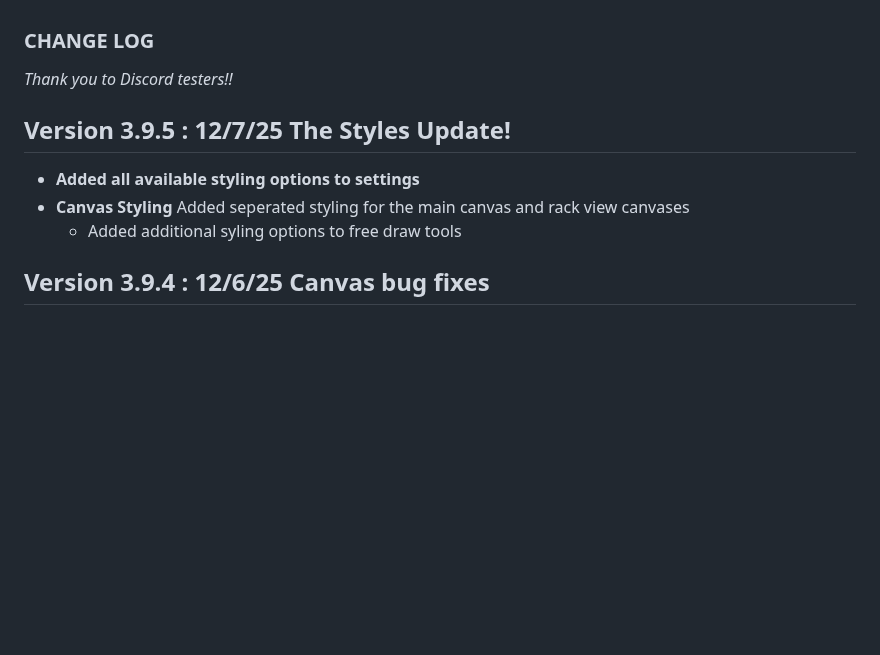
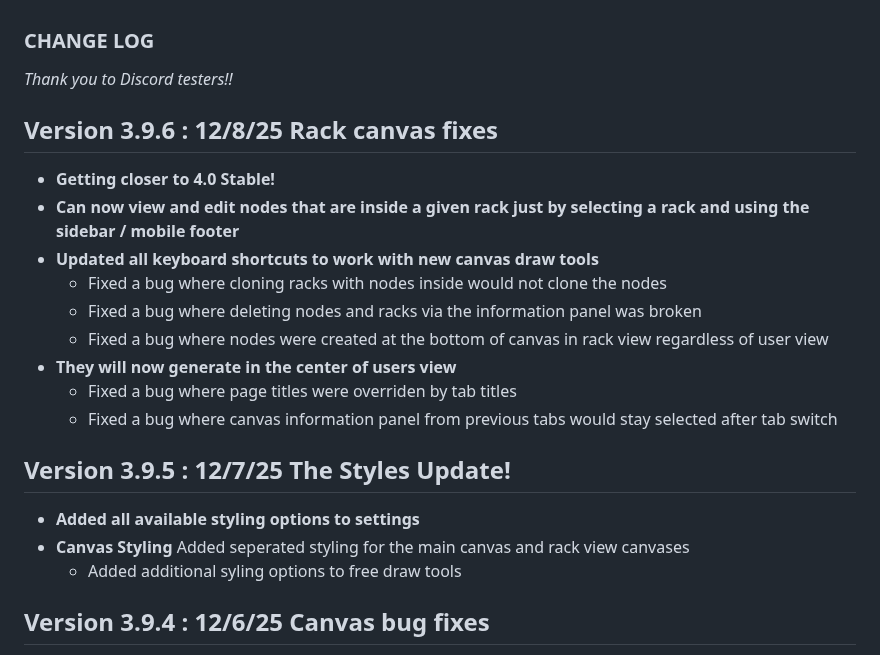
Before and after one commit to gelatinescreams/gelatinescreams.github.io, a Markdown page: changelog.md, the part around the change. GitHub-like rendering; blank space fills up the shorter version.

```diff
--- a/changelog.md
+++ b/changelog.md
@@ -1,12 +1,23 @@
 ### CHANGE LOG
 *Thank you to Discord testers!!*
+
+## Version 3.9.6 : 12/8/25 Rack canvas fixes
+
+* **Getting closer to 4.0 Stable!**
+* **Can now view and edit nodes that are inside a given rack just by selecting a rack and using the sidebar / mobile footer**
+* **Updated all keyboard shortcuts to work with new canvas draw tools**
+  * Fixed a bug where cloning racks with nodes inside would not clone the nodes
+  * Fixed a bug where deleting nodes and racks via the information panel was broken
+  * Fixed a bug where nodes were created at the bottom of canvas in rack view regardless of user view
+* **They will now generate in the center of users view**
+  * Fixed a bug where page titles were overriden by tab titles
+  * Fixed a bug where canvas information panel from previous tabs would stay selected after tab switch
 
 ## Version 3.9.5 : 12/7/25 The Styles Update!
 
 * **Added all available styling options to settings**
 * **Canvas Styling** Added seperated styling for the main canvas and rack view canvases
   * Added additional syling options to free draw tools
-
 
 ## Version 3.9.4 : 12/6/25 Canvas bug fixes
 
```
Also changed, not shown: README.md (+8 -18 lines).
